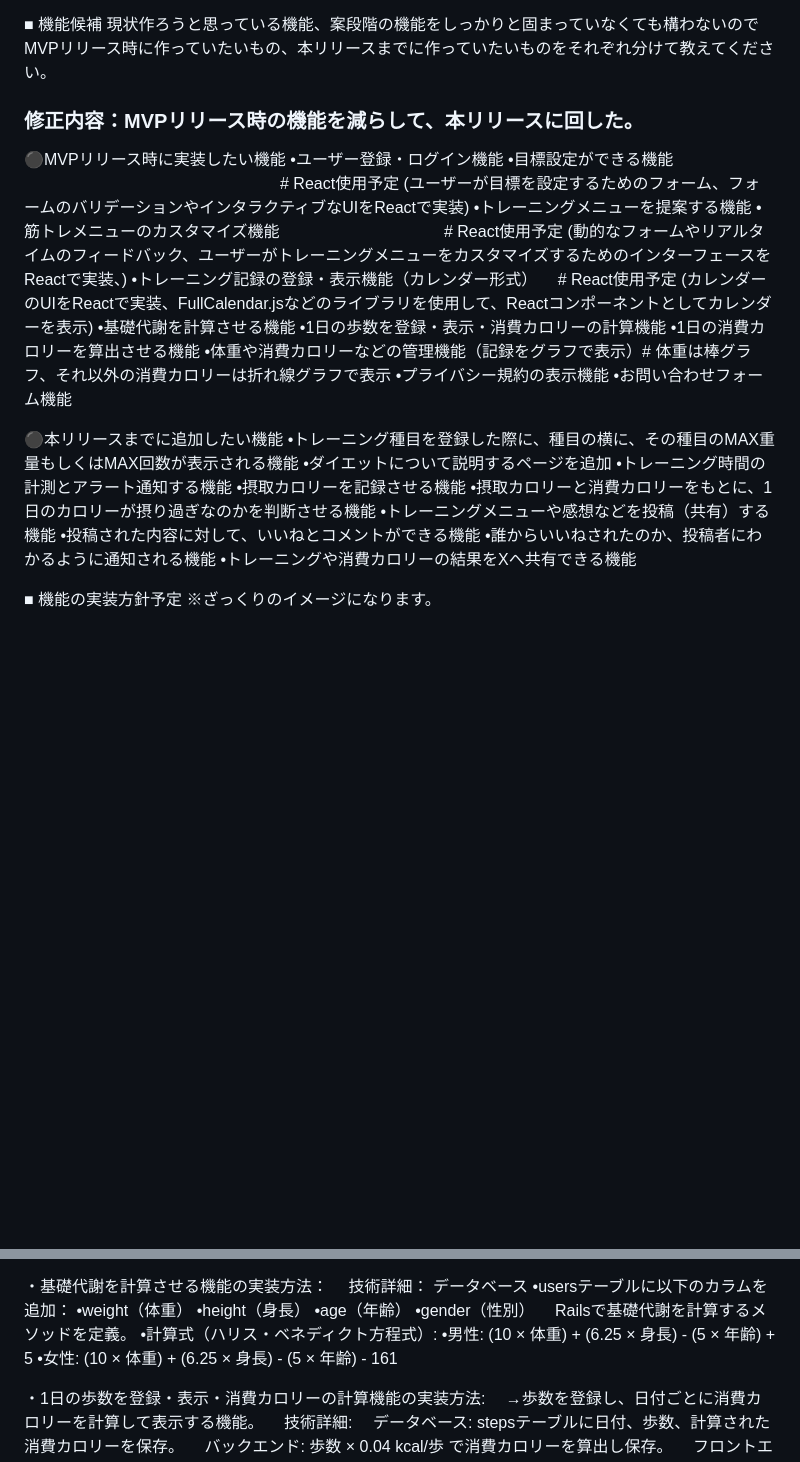
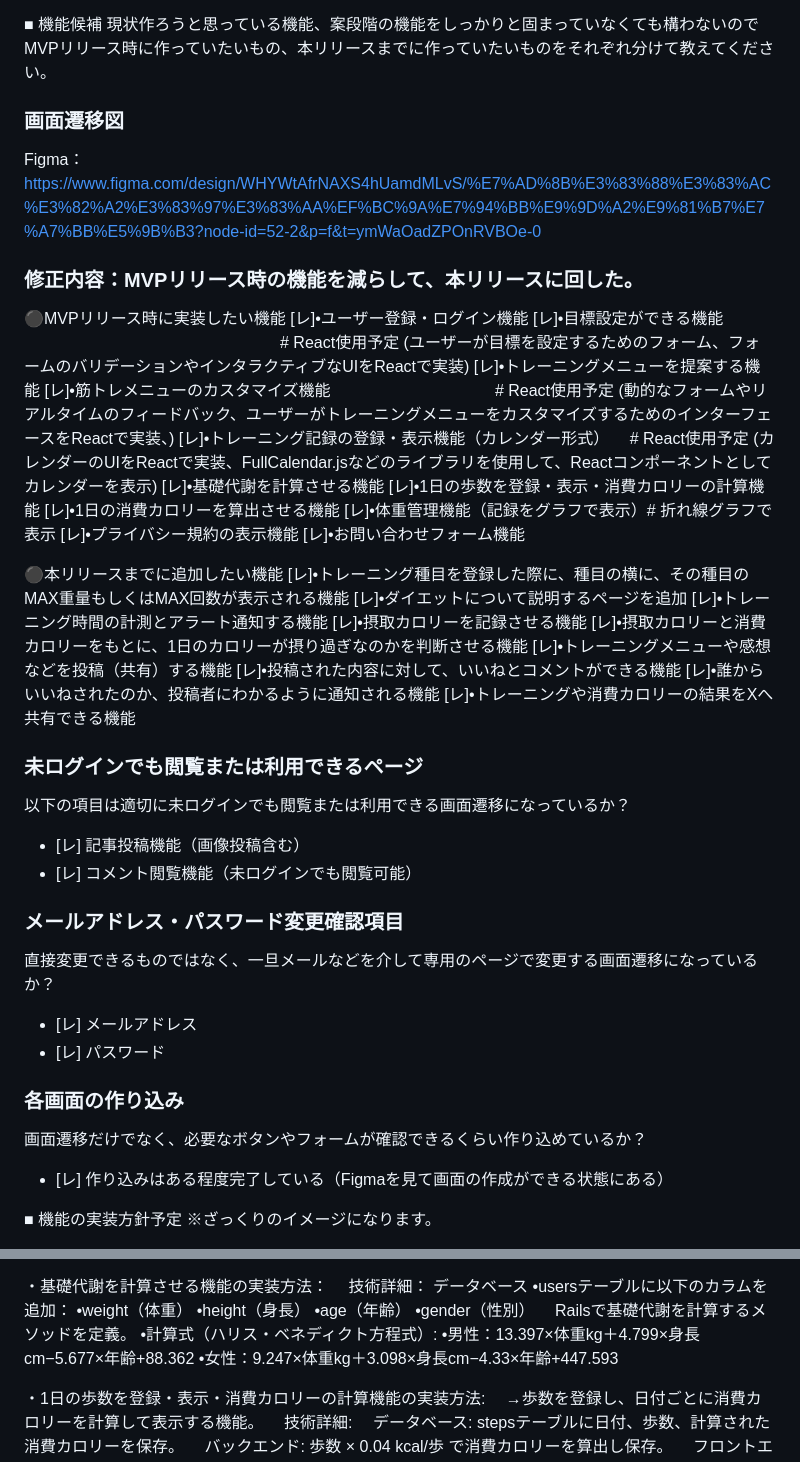
Before and after one commit to michihiro721/diet-maker, a Markdown page: README.md, 2 parts joined by grey strips. Rendered like a GitHub page; blank space fills up the shorter version.

Commit message:
画面遷移図作成

```diff
--- a/README.md
+++ b/README.md
@@ -40,32 +40,48 @@
 ■ 機能候補
 現状作ろうと思っている機能、案段階の機能をしっかりと固まっていなくても構わないのでMVPリリース時に作っていたいもの、本リリースまでに作っていたいものをそれぞれ分けて教えてください。
 
+### 画面遷移図
+Figma：https://www.figma.com/design/WHYWtAfrNAXS4hUamdMLvS/%E7%AD%8B%E3%83%88%E3%83%AC%E3%82%A2%E3%83%97%E3%83%AA%EF%BC%9A%E7%94%BB%E9%9D%A2%E9%81%B7%E7%A7%BB%E5%9B%B3?node-id=52-2&p=f&t=ymWaOadZPOnRVBOe-0
+
 ### 修正内容：MVPリリース時の機能を減らして、本リリースに回した。
 
 ⚫️MVPリリース時に実装したい機能
-•ユーザー登録・ログイン機能
-•目標設定ができる機能  　　　　　　　　　　　　　　　　# React使用予定 (ユーザーが目標を設定するためのフォーム、フォームのバリデーションやインタラクティブなUIをReactで実装)
-•トレーニングメニューを提案する機能
-•筋トレメニューのカスタマイズ機能  　　　　　　　　　　# React使用予定 (動的なフォームやリアルタイムのフィードバック、ユーザーがトレーニングメニューをカスタマイズするためのインターフェースをReactで実装、)
-•トレーニング記録の登録・表示機能（カレンダー形式）  　# React使用予定 (カレンダーのUIをReactで実装、FullCalendar.jsなどのライブラリを使用して、Reactコンポーネントとしてカレンダーを表示)
-•基礎代謝を計算させる機能
-•1日の歩数を登録・表示・消費カロリーの計算機能
-•1日の消費カロリーを算出させる機能
-•体重や消費カロリーなどの管理機能（記録をグラフで表示）# 体重は棒グラフ、それ以外の消費カロリーは折れ線グラフで表示
-•プライバシー規約の表示機能
-•お問い合わせフォーム機能
+[レ]•ユーザー登録・ログイン機能
+[レ]•目標設定ができる機能  　　　　　　　　　　　　　　　　# React使用予定 (ユーザーが目標を設定するためのフォーム、フォームのバリデーションやインタラクティブなUIをReactで実装)
+[レ]•トレーニングメニューを提案する機能
+[レ]•筋トレメニューのカスタマイズ機能  　　　　　　　　　　# React使用予定 (動的なフォームやリアルタイムのフィードバック、ユーザーがトレーニングメニューをカスタマイズするためのインターフェースをReactで実装、)
+[レ]•トレーニング記録の登録・表示機能（カレンダー形式）  　# React使用予定 (カレンダーのUIをReactで実装、FullCalendar.jsなどのライブラリを使用して、Reactコンポーネントとしてカレンダーを表示)
+[レ]•基礎代謝を計算させる機能
+[レ]•1日の歩数を登録・表示・消費カロリーの計算機能
+[レ]•1日の消費カロリーを算出させる機能
+[レ]•体重管理機能（記録をグラフで表示）# 折れ線グラフで表示
+[レ]•プライバシー規約の表示機能
+[レ]•お問い合わせフォーム機能
 
 ⚫️本リリースまでに追加したい機能
-•トレーニング種目を登録した際に、種目の横に、その種目のMAX重量もしくはMAX回数が表示される機能
-•ダイエットについて説明するページを追加
-•トレーニング時間の計測とアラート通知する機能
-•摂取カロリーを記録させる機能
-•摂取カロリーと消費カロリーをもとに、1日のカロリーが摂り過ぎなのかを判断させる機能
-•トレーニングメニューや感想などを投稿（共有）する機能
-•投稿された内容に対して、いいねとコメントができる機能
-•誰からいいねされたのか、投稿者にわかるように通知される機能
-•トレーニングや消費カロリーの結果をXへ共有できる機能
+[レ]•トレーニング種目を登録した際に、種目の横に、その種目のMAX重量もしくはMAX回数が表示される機能
+[レ]•ダイエットについて説明するページを追加
+[レ]•トレーニング時間の計測とアラート通知する機能
+[レ]•摂取カロリーを記録させる機能
+[レ]•摂取カロリーと消費カロリーをもとに、1日のカロリーが摂り過ぎなのかを判断させる機能
+[レ]•トレーニングメニューや感想などを投稿（共有）する機能
+[レ]•投稿された内容に対して、いいねとコメントができる機能
+[レ]•誰からいいねされたのか、投稿者にわかるように通知される機能
+[レ]•トレーニングや消費カロリーの結果をXへ共有できる機能
 
+### 未ログインでも閲覧または利用できるページ
+以下の項目は適切に未ログインでも閲覧または利用できる画面遷移になっているか？
+- [レ] 記事投稿機能（画像投稿含む）
+- [レ] コメント閲覧機能（未ログインでも閲覧可能）
+
+### メールアドレス・パスワード変更確認項目
+直接変更できるものではなく、一旦メールなどを介して専用のページで変更する画面遷移になっているか？
+- [レ] メールアドレス
+- [レ] パスワード
+
+### 各画面の作り込み
+画面遷移だけでなく、必要なボタンやフォームが確認できるくらい作り込めているか？
+- [レ] 作り込みはある程度完了している（Figmaを見て画面の作成ができる状態にある）
 
 ■ 機能の実装方針予定
 ※ざっくりのイメージになります。
@@ -159,8 +175,8 @@
         •gender（性別）
 　Railsで基礎代謝を計算するメソッドを定義。
         •計算式（ハリス・ベネディクト方程式）:
-        •男性: (10 × 体重) + (6.25 × 身長) - (5 × 年齢) + 5
-        •女性: (10 × 体重) + (6.25 × 身長) - (5 × 年齢) - 161
+        •男性：13.397×体重kg＋4.799×身長cm−5.677×年齢+88.362
+        •女性：9.247×体重kg＋3.098×身長cm−4.33×年齢+447.593
 
 
 
```
